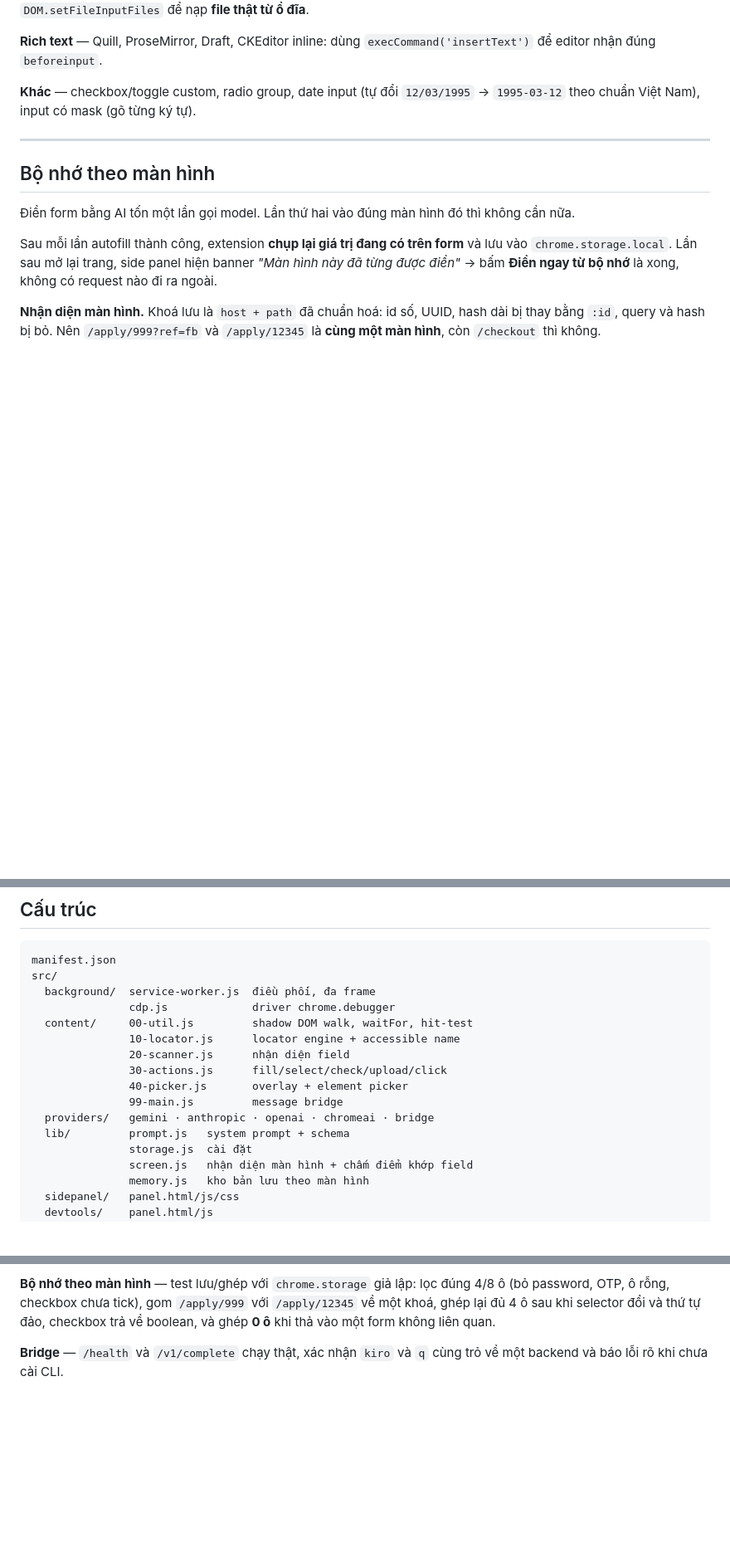
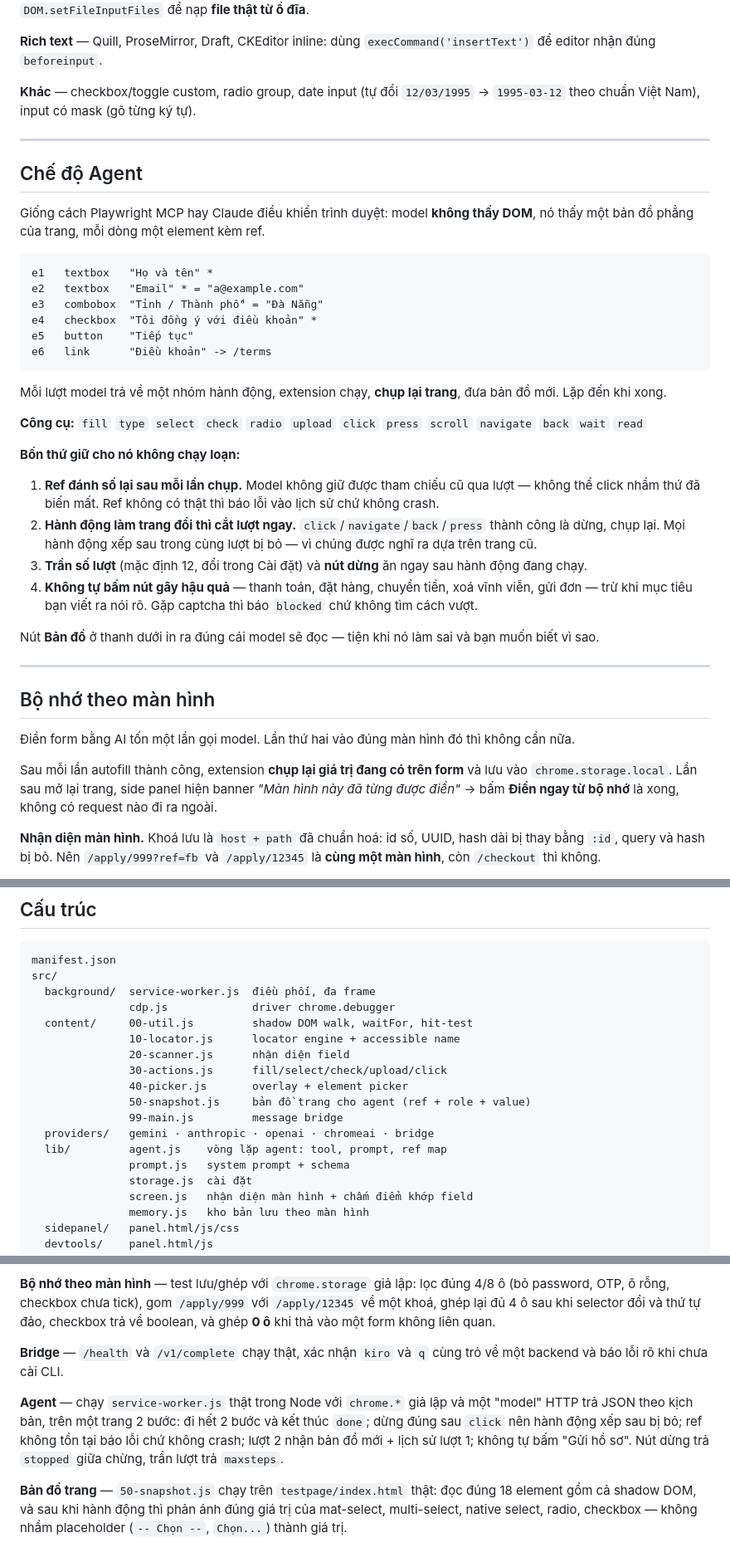
Before and after one commit to trangioi1999/autofill-studio, a Markdown page: README.md, 3 parts joined by grey strips. Shown at 83% size. Drawn GitHub-style; blank space fills up the shorter version.

````diff
--- a/README.md
+++ b/README.md
@@ -91,6 +97,34 @@ kiro whoami         # kiểm tra
 
 ---
 
+## Chế độ Agent
+
+Giống cách Playwright MCP hay Claude điều khiển trình duyệt: model **không thấy DOM**, nó thấy một bản đồ phẳng của trang, mỗi dòng một element kèm ref.
+
+```
+e1   textbox   "Họ và tên" *
+e2   textbox   "Email" * = "a@example.com"
+e3   combobox  "Tỉnh / Thành phố" = "Đà Nẵng"
+e4   checkbox  "Tôi đồng ý với điều khoản" *
+e5   button    "Tiếp tục"
+e6   link      "Điều khoản" -> /terms
+```
+
+Mỗi lượt model trả về một nhóm hành động, extension chạy, **chụp lại trang**, đưa bản đồ mới. Lặp đến khi xong.
+
+**Công cụ:** `fill` `type` `select` `check` `radio` `upload` `click` `press` `scroll` `navigate` `back` `wait` `read`
+
+**Bốn thứ giữ cho nó không chạy loạn:**
+
+1. **Ref đánh số lại sau mỗi lần chụp.** Model không giữ được tham chiếu cũ qua lượt — không thể click nhầm thứ đã biến mất. Ref không có thật thì báo lỗi vào lịch sử chứ không crash.
+2. **Hành động làm trang đổi thì cắt lượt ngay.** `click`/`navigate`/`back`/`press` thành công là dừng, chụp lại. Mọi hành động xếp sau trong cùng lượt bị bỏ — vì chúng được nghĩ ra dựa trên trang cũ.
+3. **Trần số lượt** (mặc định 12, đổi trong Cài đặt) và **nút dừng** ăn ngay sau hành động đang chạy.
+4. **Không tự bấm nút gây hậu quả** — thanh toán, đặt hàng, chuyển tiền, xoá vĩnh viễn, gửi đơn — trừ khi mục tiêu bạn viết ra nói rõ. Gặp captcha thì báo `blocked` chứ không tìm cách vượt.
+
+Nút **Bản đồ** ở thanh dưới in ra đúng cái model sẽ đọc — tiện khi nó làm sai và bạn muốn biết vì sao.
+
+---
+
 ## Bộ nhớ theo màn hình
 
 Điền form bằng AI tốn một lần gọi model. Lần thứ hai vào đúng màn hình đó thì không cần nữa.
@@ -187,9 +237,11 @@ src/
                20-scanner.js      nhận diện field
                30-actions.js      fill/select/check/upload/click
                40-picker.js       overlay + element picker
+               50-snapshot.js     bản đồ trang cho agent (ref + role + value)
                99-main.js         message bridge
   providers/   gemini · anthropic · openai · chromeai · bridge
-  lib/         prompt.js   system prompt + schema
+  lib/         agent.js    vòng lặp agent: tool, prompt, ref map
+               prompt.js   system prompt + schema
                storage.js  cài đặt
                screen.js   nhận diện màn hình + chấm điểm khớp field
                memory.js   kho bản lưu theo màn hình
@@ -207,3 +259,7 @@ testpage/           form thử: Material select, multi-select, shadow DOM, ifram
 **Bộ nhớ theo màn hình** — test lưu/ghép với `chrome.storage` giả lập: lọc đúng 4/8 ô (bỏ password, OTP, ô rỗng, checkbox chưa tick), gom `/apply/999` với `/apply/12345` về một khoá, ghép lại đủ 4 ô sau khi selector đổi và thứ tự đảo, checkbox trả về boolean, và ghép **0 ô** khi thả vào một form không liên quan.
 
 **Bridge** — `/health` và `/v1/complete` chạy thật, xác nhận `kiro` và `q` cùng trỏ về một backend và báo lỗi rõ khi chưa cài CLI.
+
+**Agent** — chạy `service-worker.js` thật trong Node với `chrome.*` giả lập và một "model" HTTP trả JSON theo kịch bản, trên một trang 2 bước: đi hết 2 bước và kết thúc `done`; dừng đúng sau `click` nên hành động xếp sau bị bỏ; ref không tồn tại báo lỗi chứ không crash; lượt 2 nhận bản đồ mới + lịch sử lượt 1; không tự bấm "Gửi hồ sơ". Nút dừng trả `stopped` giữa chừng, trần lượt trả `maxsteps`.
+
+**Bản đồ trang** — `50-snapshot.js` chạy trên `testpage/index.html` thật: đọc đúng 18 element gồm cả shadow DOM, và sau khi hành động thì phản ánh đúng giá trị của mat-select, multi-select, native select, radio, checkbox — không nhầm placeholder (`-- Chọn --`, `Chọn...`) thành giá trị.
````
Also changed, not shown: other parts of README.md (+26 -4 lines), docs/panel-agent.png (added), 10 other files.
